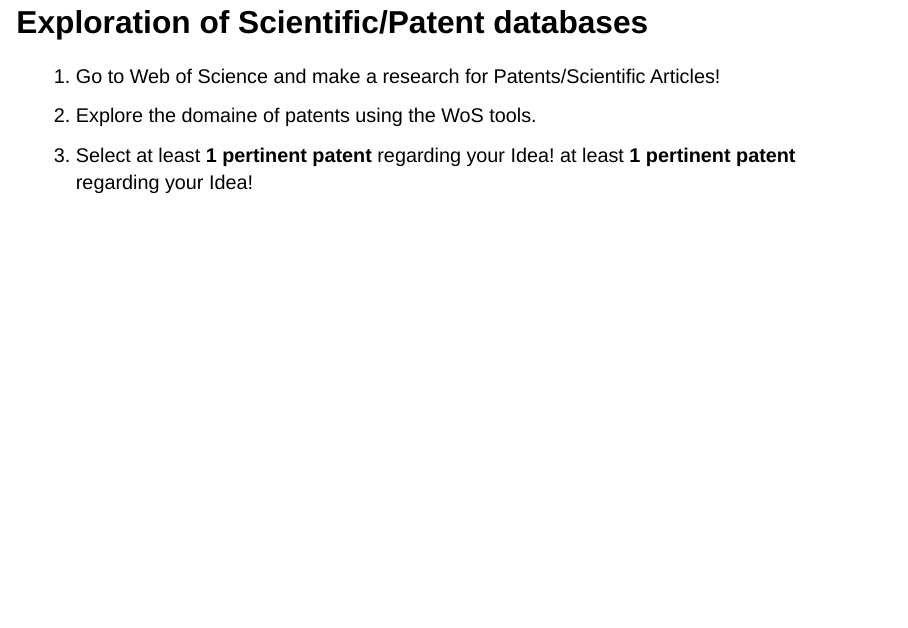
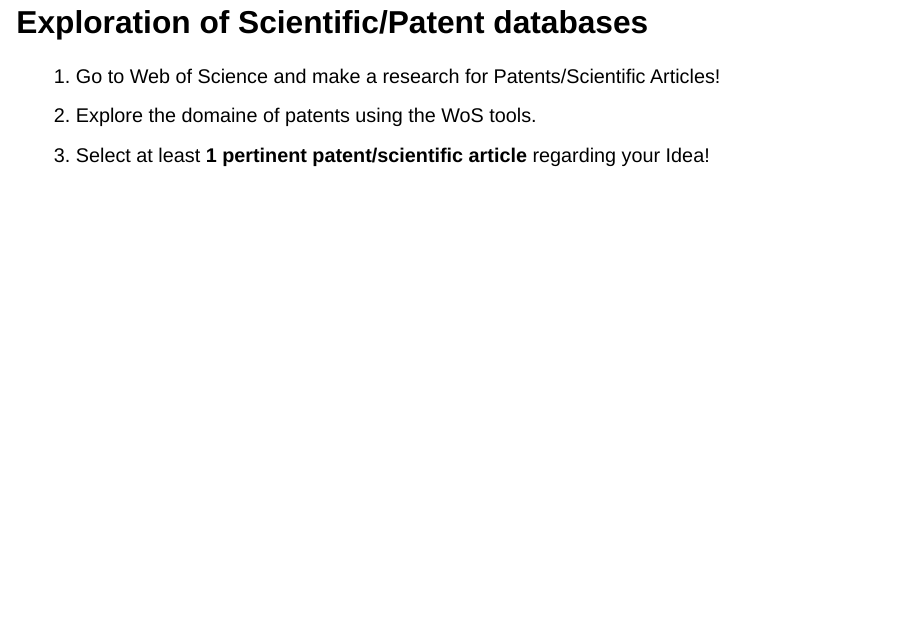
Before and after one commit to fabbiocrux/48H-UNAL, a Quarto document (index.qmd): page 25 of 75. Rendered offline with R 4.5, knitr and Pandoc in place of Quarto, with nearby package versions; drawn as Slidy slides in place of the format the file asks for.

Commit message:
coorecction

```diff
--- a/index.qmd
+++ b/index.qmd
@@ -221,8 +221,8 @@ Source: [Hensen, J., Loonen, R., Archontiki, M., Kanellis, M., 2015. Using build
 
 1. Go to Web of Science and make a research for Patents/Scientific Articles!
 1. Explore the domaine of patents using the WoS tools.
-1. Select at least **1 pertinent patent** regarding your Idea!
- at least **1 pertinent patent** regarding your Idea!
+1. Select at least **1 pertinent patent/scientific article**   regarding your Idea!
+
 
 ---
 
```
Also changed, not shown: docs/robots.txt (deleted), docs/search.json (deleted), docs/theme/custom.scss (deleted), 126 other files.
